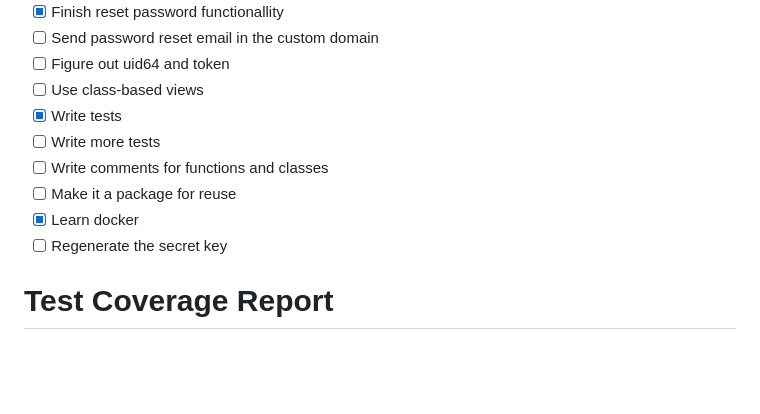
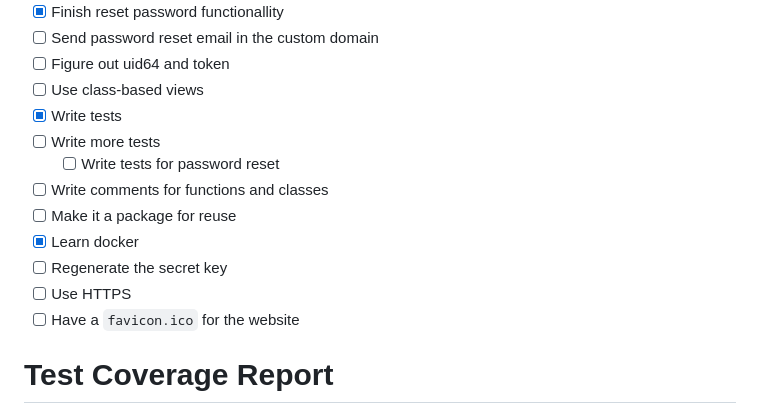
Before and after one commit to zhu-yifang/django_chatroom, a Markdown page: README.md, the part around the change. Rendered like a GitHub page; blank space fills up the shorter version.

Commit message:
Add password reset tests, enable HTTPS, and add favicon.ico

```diff
--- a/README.md
+++ b/README.md
@@ -10,10 +10,13 @@
 - [ ] Use class-based views
 - [x] Write tests
 - [ ] Write more tests
+  - [ ] Write tests for password reset
 - [ ] Write comments for functions and classes
 - [ ] Make it a package for reuse
 - [x] Learn docker
 - [ ] Regenerate the secret key
+- [ ] Use HTTPS
+- [ ] Have a `favicon.ico` for the website
 
 # Test Coverage Report
 
```
